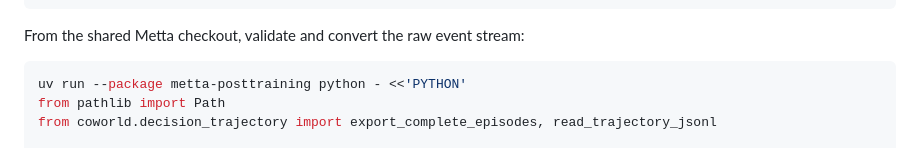
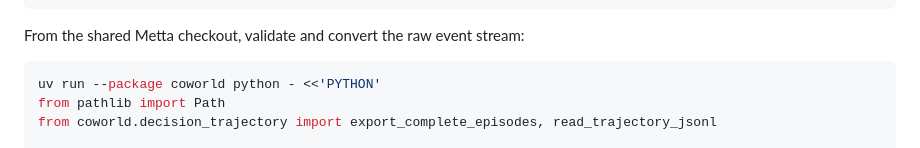
Before and after one commit to Metta-AI/cogame-cogball, a Markdown page: TRAINING.md, the part around the change. Drawn GitHub-style.

Commit message:
Use Coworld package for Cogball episode qualification
Co-authored-by: GPT-6 <noreply@openai.com>

````diff
--- a/TRAINING.md
+++ b/TRAINING.md
@@ -50,7 +50,7 @@ nim c -d:release --path:src -o:/tmp/cogball-export tools/export_posttrain.nim
 From the shared Metta checkout, validate and convert the raw event stream:
 
 ```bash
-uv run --package metta-posttraining python - <<'PYTHON'
+uv run --package coworld python - <<'PYTHON'
 from pathlib import Path
 from coworld.decision_trajectory import export_complete_episodes, read_trajectory_jsonl
 
````
